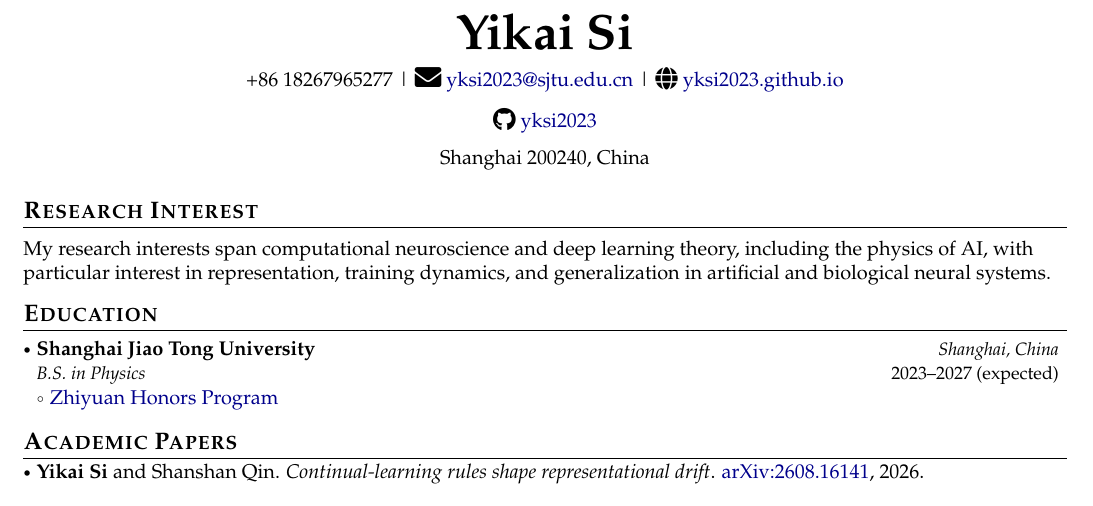
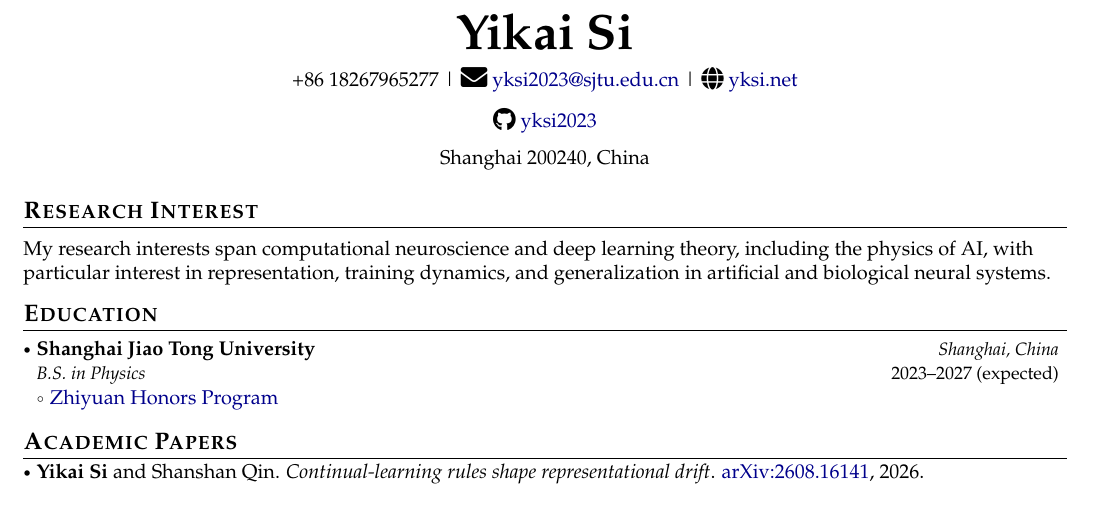
Before and after one commit to yksi2023/yksi2023.github.io, a LaTeX CV (files/CV.tex): part of the page, cut so that both start at the same text. Compiled offline with pdfLaTeX.

Commit message:
Update CV website URL to yksi.net

```diff
--- a/files/CV.tex
+++ b/files/CV.tex
@@ -169,7 +169,7 @@
 \begin{center}
     \small{
     +86 18267965277 | \socialicon{\faEnvelope} \href{mailto:yksi2023@sjtu.edu.cn}{yksi2023@sjtu.edu.cn} |
-   \socialicon{\faGlobe} \href{https://yksi2023.github.io/}{yksi2023.github.io}
+   \socialicon{\faGlobe} \href{https://yksi.net/}{yksi.net}
     }
 \end{center}
 \vspace{-6mm}
```
Also changed, not shown: files/CV.pdf.
